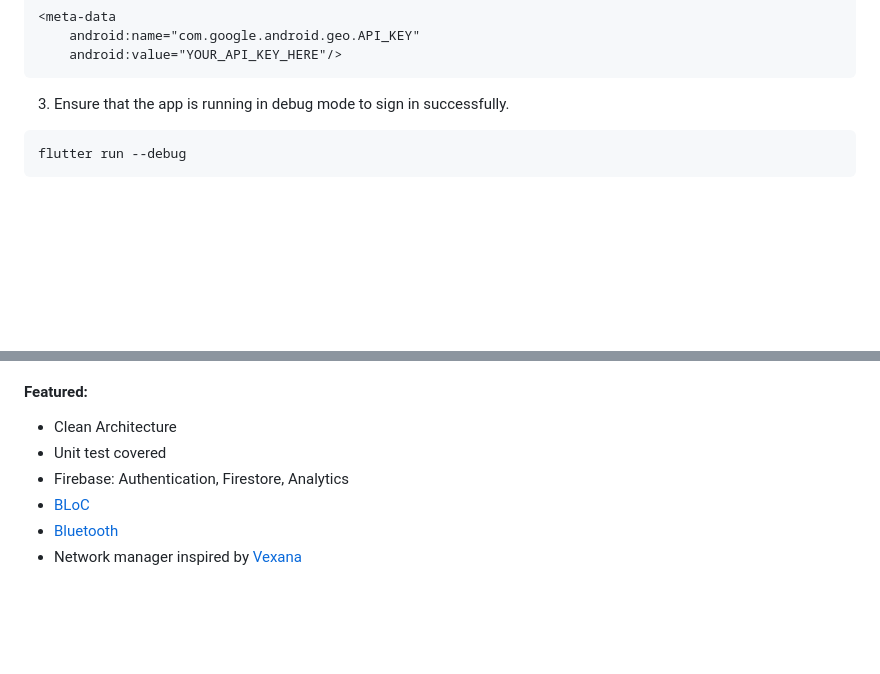
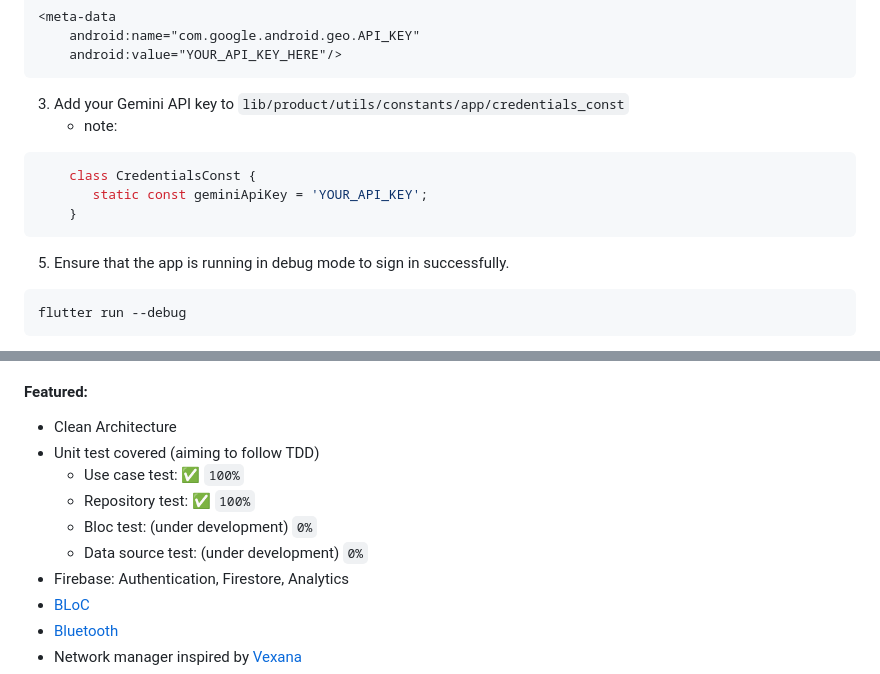
Before and after one commit to behzodfaiziev/nicless-flutter, a Markdown page: README.md, 2 parts joined by grey strips. GitHub-like rendering; blank space fills up the shorter version.

````diff
--- a/README.md
+++ b/README.md
@@ -24,7 +24,15 @@ git clone https://github.com/behzodfaiziev/nicless-flutter
     android:name="com.google.android.geo.API_KEY"
     android:value="YOUR_API_KEY_HERE"/>
 ```
-3. Ensure that the app is running in debug mode to sign in successfully.
+3. Add your Gemini API key to ```lib/product/utils/constants/app/credentials_const```
+   - note:
+```dart
+    class CredentialsConst {
+       static const geminiApiKey = 'YOUR_API_KEY';
+    }
+```
+
+5. Ensure that the app is running in debug mode to sign in successfully.
 ```dart
 flutter run --debug
  ```
@@ -39,7 +47,11 @@ flutter run --debug
 The app follows the Clean Architecture pattern, separating the business logic from the UI layer for improved scalability and testability. It also uses BLoC (Business Logic Component) for state management, providing a robust and predictable way to manage the app's state
 #### Featured:
 - Clean Architecture
-- Unit test covered
+- Unit test covered (aiming to follow TDD)
+  - Use case test: :white_check_mark: ```100%```
+  - Repository test: :white_check_mark: ```100%```
+  - Bloc test: (under development) ```0%```
+  - Data source test: (under development) ```0%```
 - Firebase: Authentication, Firestore, Analytics
 - [BLoC](https://pub.dev/packages/bloc)
 - [Bluetooth](https://pub.dev/packages/flutter_bluetooth_serial)
````
